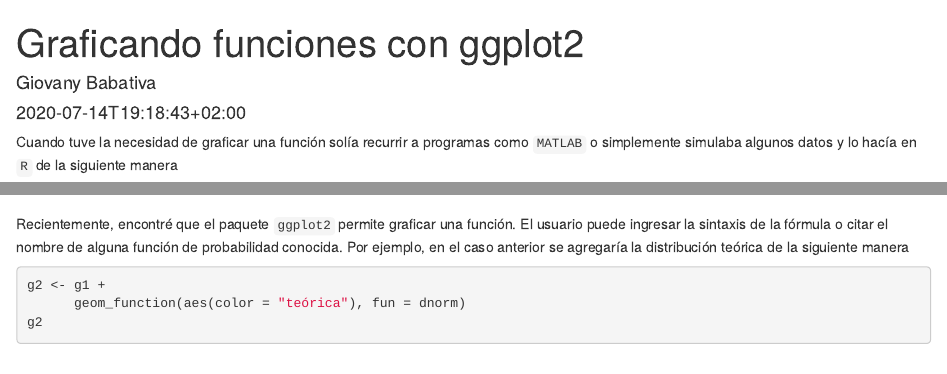
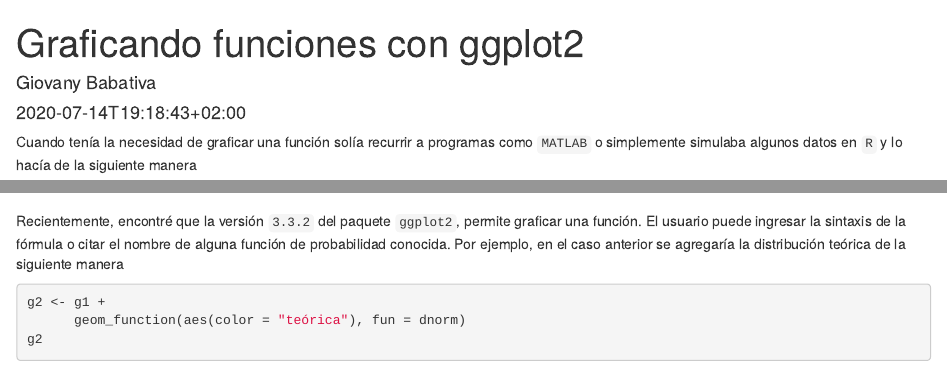
Before and after one commit to jgbabativam/jgbabativam, an R Markdown document (content/post/2020-07-14-gráficas-de-funciones-con-ggplot2.Rmd): the page in a window 1100 px wide, from its top, and a second part further down, joined at a grey line. Rendered offline with R 4.5, knitr and Pandoc, with nearby package versions; code that draws random numbers runs with fixed seeds of ours.

Commit message:
Commit Post1

````diff
--- a/content/post/2020-07-14-gráficas-de-funciones-con-ggplot2.Rmd
+++ b/content/post/2020-07-14-gráficas-de-funciones-con-ggplot2.Rmd
@@ -29,7 +29,7 @@
 knitr::opts_chunk$set(collapse = TRUE)
 ```
 
-Cuando tuve la necesidad de graficar una función solía recurrir a programas como `MATLAB` o simplemente simulaba algunos datos y lo hacía en `R` de la siguiente manera
+Cuando tenía la necesidad de graficar una función solía recurrir a programas como `MATLAB` o simplemente simulaba algunos datos en `R` y lo hacía de la siguiente manera
 
 ```{r simula, echo=TRUE, message=FALSE, warning=FALSE}
 library(ggplot2)
@@ -41,7 +41,7 @@
 g1
 ```
 
-Recientemente, encontré que el paquete `ggplot2` permite graficar una función. El usuario puede ingresar la sintaxis de la fórmula o citar el nombre de alguna función de probabilidad conocida. Por ejemplo, en el caso anterior se agregaría la distribución teórica de la siguiente manera
+Recientemente, encontré que la versión `3.3.2` del paquete `ggplot2`, permite graficar una función. El usuario puede ingresar la sintaxis de la fórmula o citar el nombre de alguna función de probabilidad conocida. Por ejemplo, en el caso anterior se agregaría la distribución teórica de la siguiente manera
 ```{r, echo=TRUE}
 g2 <- g1 +
       geom_function(aes(color = "teórica"), fun = dnorm)
````
